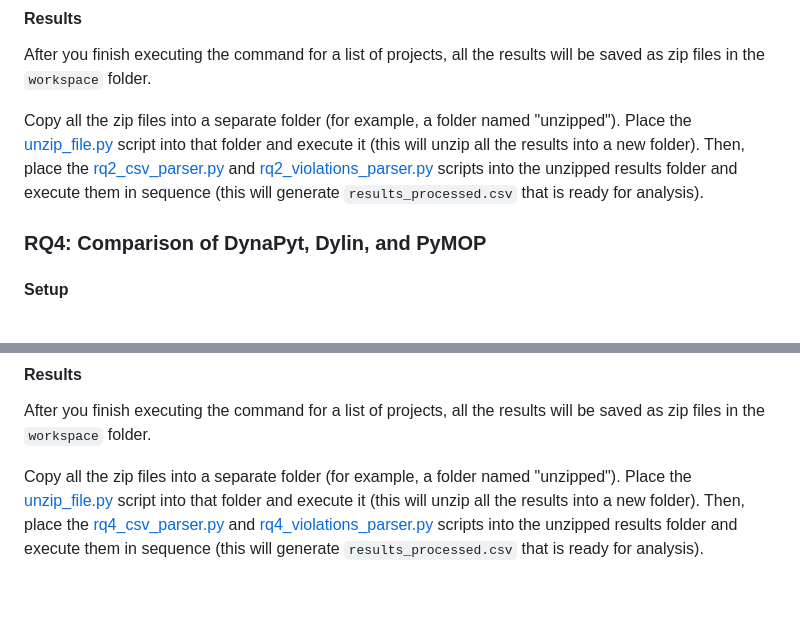
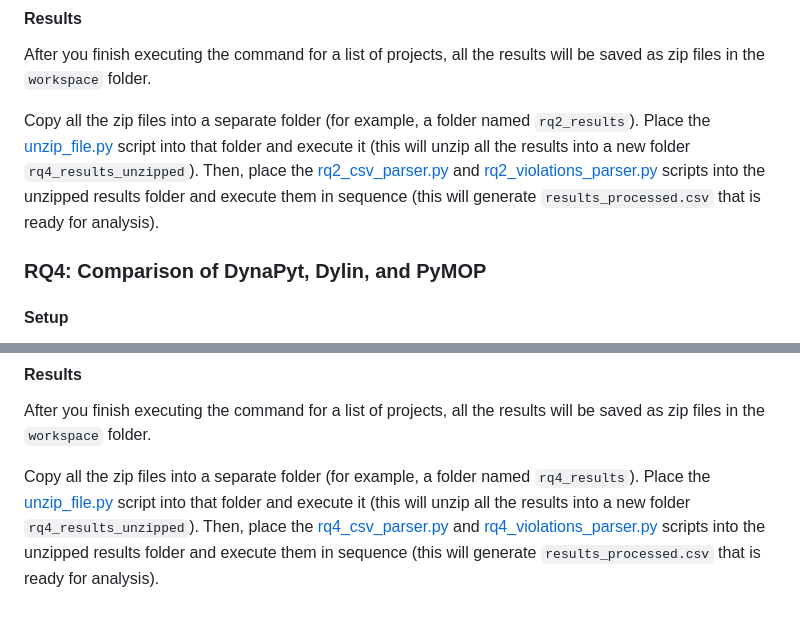
Before and after one commit to allrob23/pymop-artifacts-rv, a Markdown page: README.md, 2 parts joined by grey strips. Drawn GitHub-style.

Commit message:
Update typos

```diff
--- a/README.md
+++ b/README.md
@@ -69,7 +69,7 @@ The following command will execute the RQ2 experiment with the full project list
 
 After you finish executing the command for a list of projects, all the results will be saved as zip files in the `workspace` folder.
 
-Copy all the zip files into a separate folder (for example, a folder named "unzipped"). Place the [unzip_file.py](scripts/unzip_file.py) script into that folder and execute it (this will unzip all the results into a new folder). Then, place the [rq2_csv_parser.py](scripts/rq2_scripts/rq2_csv_parser.py) and [rq2_violations_parser.py](scripts/rq2_scripts/rq2_violations_parser.py) scripts into the unzipped results folder and execute them in sequence (this will generate `results_processed.csv` that is ready for analysis).
+Copy all the zip files into a separate folder (for example, a folder named `rq2_results`). Place the [unzip_file.py](scripts/unzip_file.py) script into that folder and execute it (this will unzip all the results into a new folder `rq4_results_unzipped`). Then, place the [rq2_csv_parser.py](scripts/rq2_scripts/rq2_csv_parser.py) and [rq2_violations_parser.py](scripts/rq2_scripts/rq2_violations_parser.py) scripts into the unzipped results folder and execute them in sequence (this will generate `results_processed.csv` that is ready for analysis).
 
 ### RQ4: Comparison of DynaPyt, Dylin, and PyMOP
 
@@ -107,4 +107,4 @@ The following command will execute the RQ4 experiment with the full project list
 
 After you finish executing the command for a list of projects, all the results will be saved as zip files in the `workspace` folder.
 
-Copy all the zip files into a separate folder (for example, a folder named "unzipped"). Place the [unzip_file.py](scripts/unzip_file.py) script into that folder and execute it (this will unzip all the results into a new folder). Then, place the [rq4_csv_parser.py](scripts/rq4_scripts/rq4_csv_parser.py) and [rq4_violations_parser.py](scripts/rq4_scripts/rq4_violations_parser.py) scripts into the unzipped results folder and execute them in sequence (this will generate `results_processed.csv` that is ready for analysis).
+Copy all the zip files into a separate folder (for example, a folder named `rq4_results`). Place the [unzip_file.py](scripts/unzip_file.py) script into that folder and execute it (this will unzip all the results into a new folder `rq4_results_unzipped`). Then, place the [rq4_csv_parser.py](scripts/rq4_scripts/rq4_csv_parser.py) and [rq4_violations_parser.py](scripts/rq4_scripts/rq4_violations_parser.py) scripts into the unzipped results folder and execute them in sequence (this will generate `results_processed.csv` that is ready for analysis).
```
